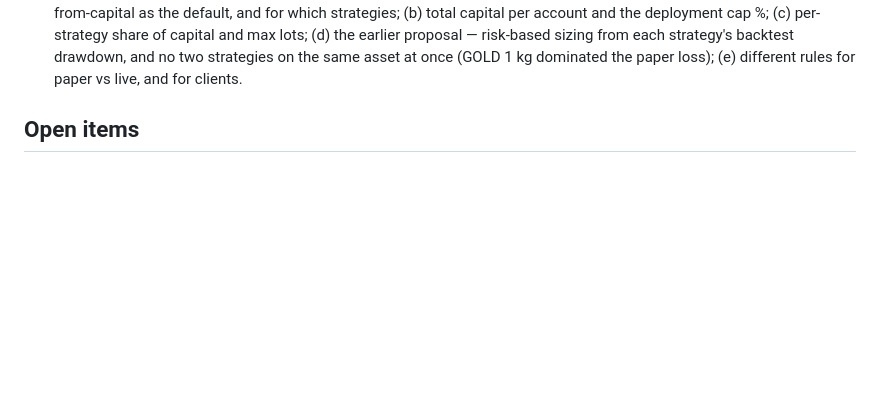
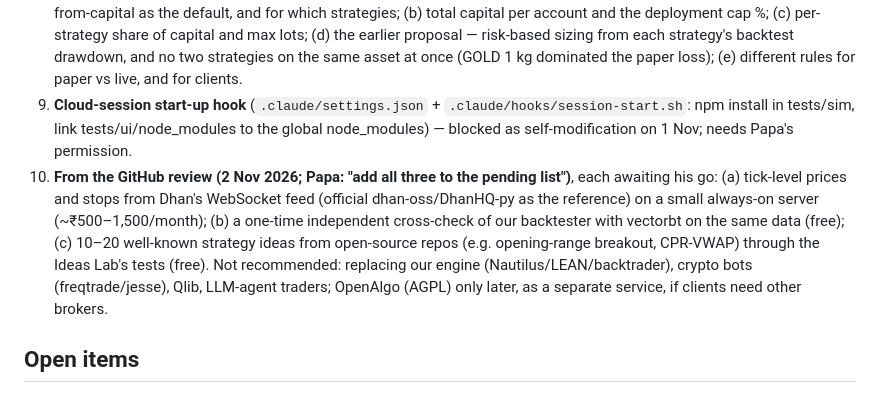
Before and after one commit to caankitgargsitools/supertrend-desk, a Markdown page: CLAUDE.md, the part around the change. Drawn GitHub-style; blank space fills up the shorter version.

Commit message:
Pending list: start-up hook permission; GitHub review follow-ups (live price stream, vectorbt cross-check, strategy ideas)
Co-Authored-By: Claude Opus 5.5 <noreply@anthropic.com>
Claude-Session: https://claude.ai/code/session_01JAQFJrXjowhkKn9EZnGA6A

```diff
--- a/CLAUDE.md
+++ b/CLAUDE.md
@@ -335,6 +335,14 @@ marketplace, paper and live trading. Built for and with the owner, a Chartered A
    the deployment cap %; (c) per-strategy share of capital and max lots; (d) the earlier proposal — risk-based sizing
    from each strategy's backtest drawdown, and no two strategies on the same asset at once (GOLD 1 kg dominated the
    paper loss); (e) different rules for paper vs live, and for clients.
+9. **Cloud-session start-up hook** (`.claude/settings.json` + `.claude/hooks/session-start.sh`: npm install in tests/sim,
+   link tests/ui/node_modules to the global node_modules) — blocked as self-modification on 1 Nov; needs Papa's permission.
+10. **From the GitHub review (2 Nov 2026; Papa: "add all three to the pending list")**, each awaiting his go:
+   (a) tick-level prices and stops from Dhan's WebSocket feed (official dhan-oss/DhanHQ-py as the reference) on a small
+   always-on server (~₹500–1,500/month); (b) a one-time independent cross-check of our backtester with vectorbt on the
+   same data (free); (c) 10–20 well-known strategy ideas from open-source repos (e.g. opening-range breakout, CPR-VWAP)
+   through the Ideas Lab's tests (free). Not recommended: replacing our engine (Nautilus/LEAN/backtrader), crypto bots
+   (freqtrade/jesse), Qlib, LLM-agent traders; OpenAlgo (AGPL) only later, as a separate service, if clients need other brokers.
 
 ## Open items
 - **Held futures across their expiry (found 1 Nov 2026, awaiting Papa's choice):** a positional futures strategy keeps
```
